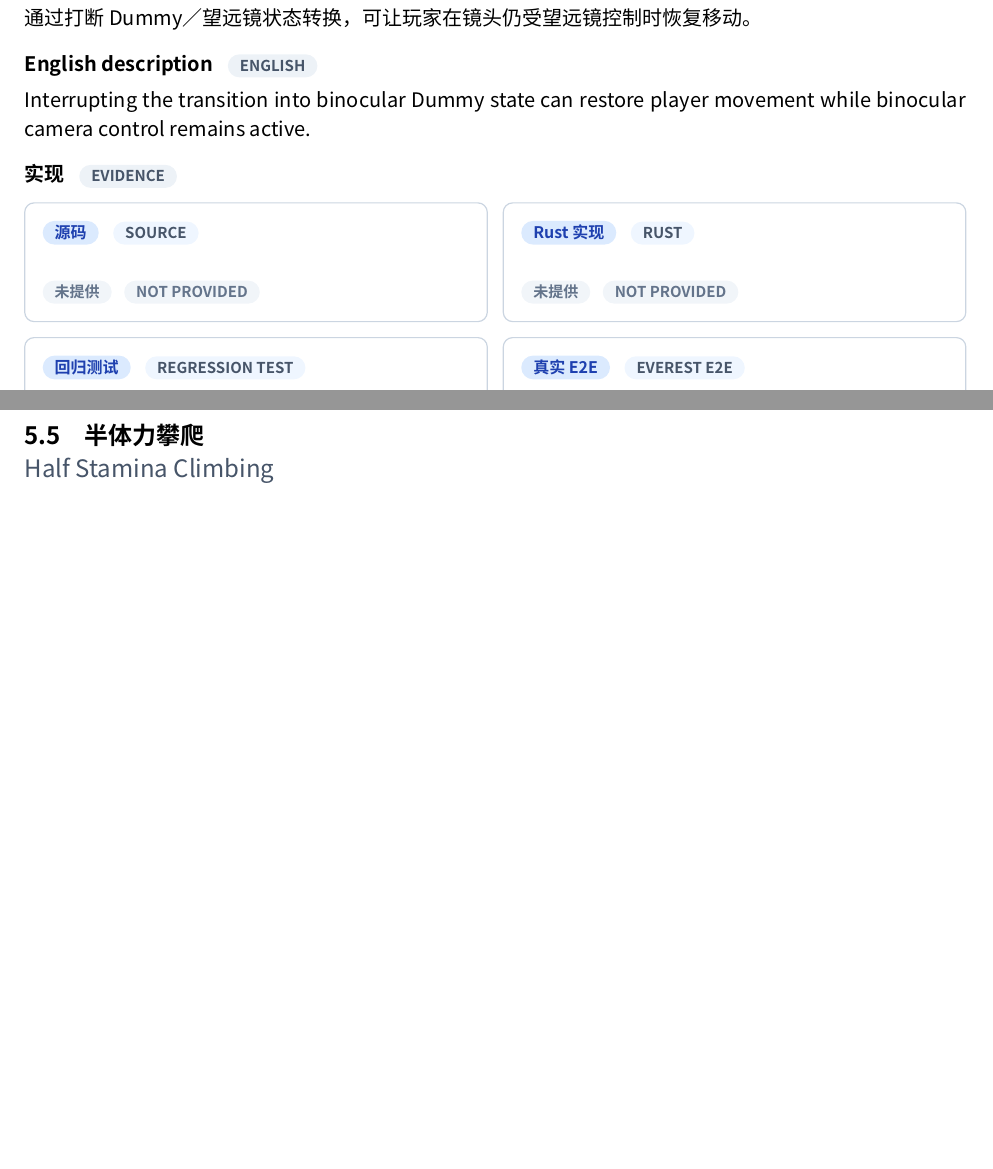
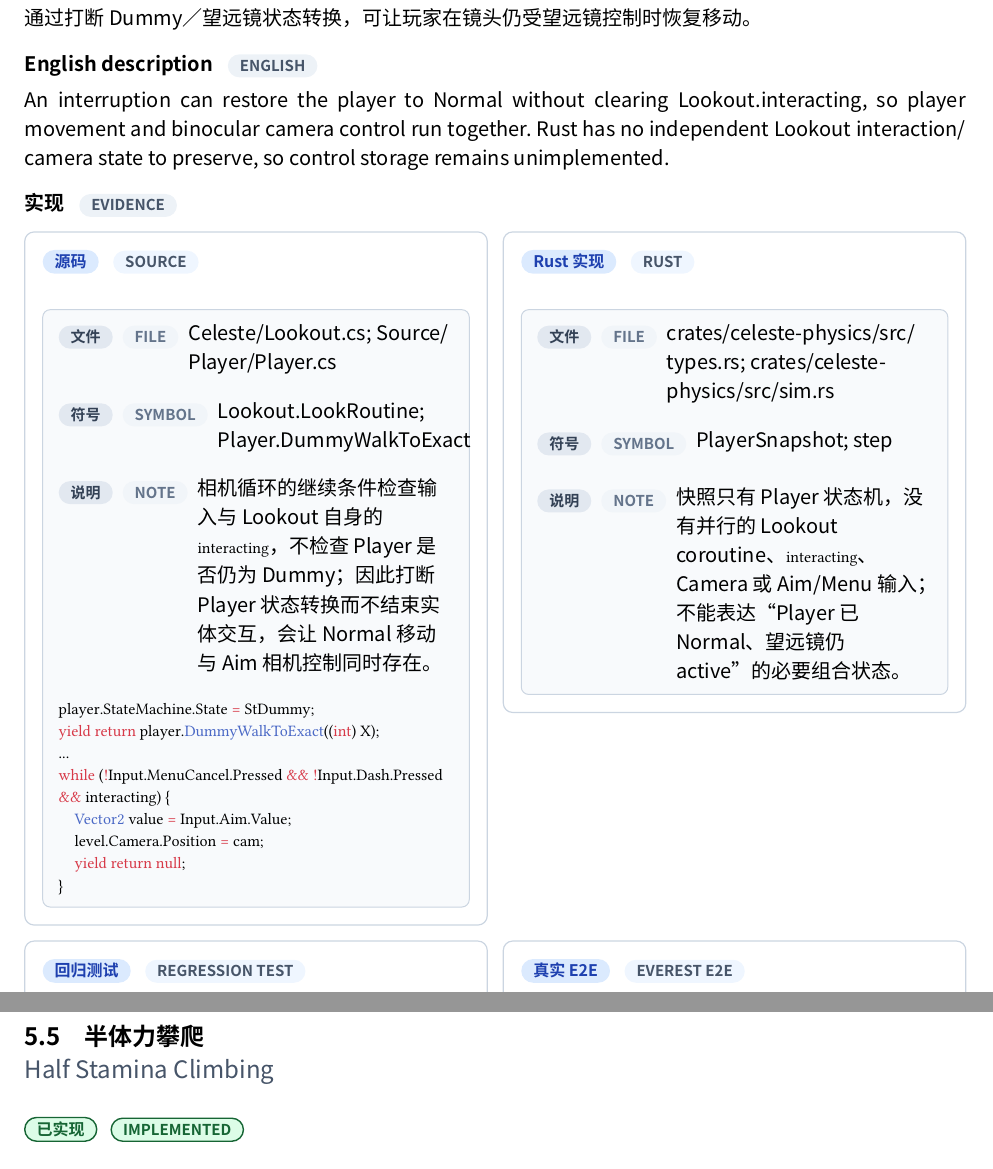
Before and after one commit to std-microblock/celeste-next-gym, a Typst document (docs/tech-handbook/main.typ, which reads docs/tech-handbook/techs/other-tech/5-1-2-bino-control-storage.typ): two parts of pages 111 and 113 of 126 before the commit and two parts of pages 111 and 114 of 126 after it, joined at a grey line, cut so that both start at the same text, the shorter picture padded with empty space. Compiled offline with Typst 0.15; a missing font is replaced by an installed copy or a similar font.

Commit message:
docs: audit bino control storage

```diff
--- a/docs/tech-handbook/techs/other-tech/5-1-2-bino-control-storage.typ
+++ b/docs/tech-handbook/techs/other-tech/5-1-2-bino-control-storage.typ
@@ -6,9 +6,14 @@
   title-en: "Bino Control Storage",
   status: "unimplemented",
   description-zh: [通过打断 Dummy／望远镜状态转换，可让玩家在镜头仍受望远镜控制时恢复移动。],
-  description-en: [Interrupting the transition into binocular Dummy state can restore player movement while binocular camera control remains active.],
-  source-evidence: none,
-  rust-evidence: none,
+  description-en: [An interruption can restore the player to Normal without clearing Lookout.interacting, so player movement and binocular camera control run together. Rust has no independent Lookout interaction/camera state to preserve, so control storage remains unimplemented.],
+  source-evidence: evidence(
+    path: [Celeste/Lookout.cs; Source/Player/Player.cs],
+    symbol: [Lookout.LookRoutine; Player.DummyWalkToExact],
+    snippet: raw(block: true, lang: "cs", "player.StateMachine.State = StDummy;\nyield return player.DummyWalkToExact((int) X);\n...\nwhile (!Input.MenuCancel.Pressed && !Input.Dash.Pressed && interacting) {\n    Vector2 value = Input.Aim.Value;\n    level.Camera.Position = cam;\n    yield return null;\n}"),
+    note: [相机循环的继续条件检查输入与 Lookout 自身的 `interacting`，不检查 Player 是否仍为 Dummy；因此打断 Player 状态转换而不结束实体交互，会让 Normal 移动与 Aim 相机控制同时存在。],
+  ),
+  rust-evidence: evidence(path: [crates/celeste-physics/src/types.rs; crates/celeste-physics/src/sim.rs], symbol: [PlayerSnapshot; step], note: [快照只有 Player 状态机，没有并行的 Lookout coroutine、`interacting`、Camera 或 Aim/Menu 输入；不能表达“Player 已 Normal、望远镜仍 active”的必要组合状态。]),
   test-evidence: none,
   e2e-evidence: none,
   candidate-e2e: none,
```
